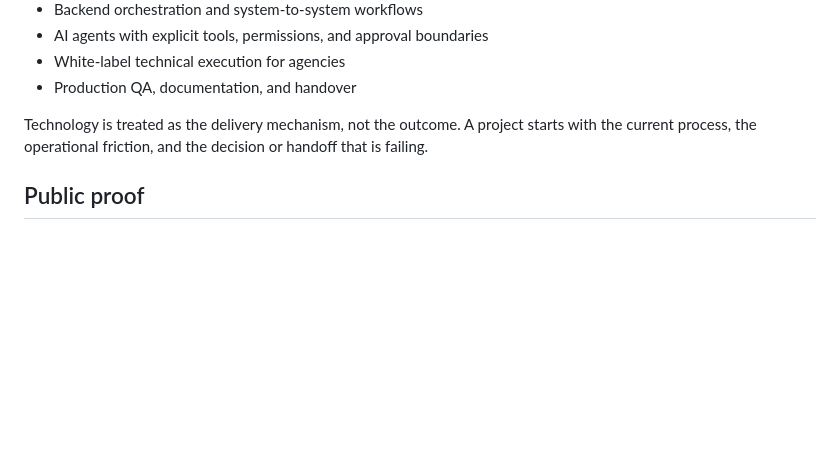
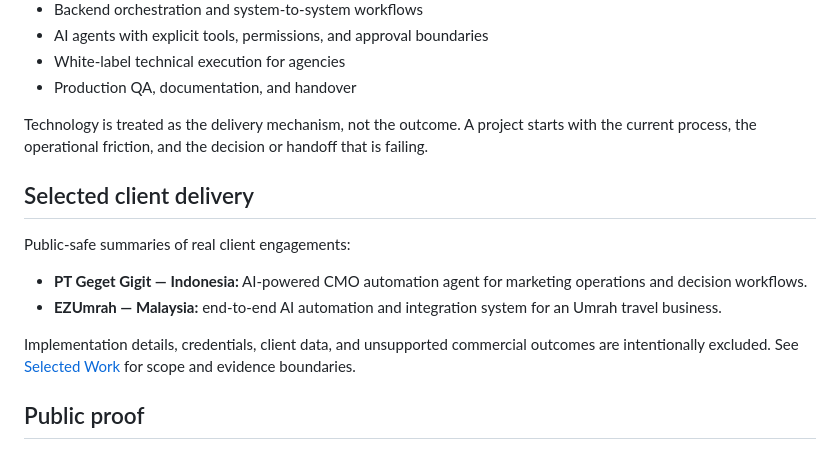
Before and after one commit to naraya07pedro-spec/varevant.com, a Markdown page: README.md, the part around the change. Rendered like a GitHub page; blank space fills up the shorter version.

Commit message:
Surface selected client delivery in repository overview

```diff
--- a/README.md
+++ b/README.md
@@ -33,6 +33,15 @@ These references make implementation and failure-handling decisions inspectable.
 - Production QA, documentation, and handover
 
 Technology is treated as the delivery mechanism, not the outcome. A project starts with the current process, the operational friction, and the decision or handoff that is failing.
+
+## Selected client delivery
+
+Public-safe summaries of real client engagements:
+
+- **PT Geget Gigit — Indonesia:** AI-powered CMO automation agent for marketing operations and decision workflows.
+- **EZUmrah — Malaysia:** end-to-end AI automation and integration system for an Umrah travel business.
+
+Implementation details, credentials, client data, and unsupported commercial outcomes are intentionally excluded. See [Selected Work](docs/SELECTED-WORK.md) for scope and evidence boundaries.
 
 ## Public proof
 
```
